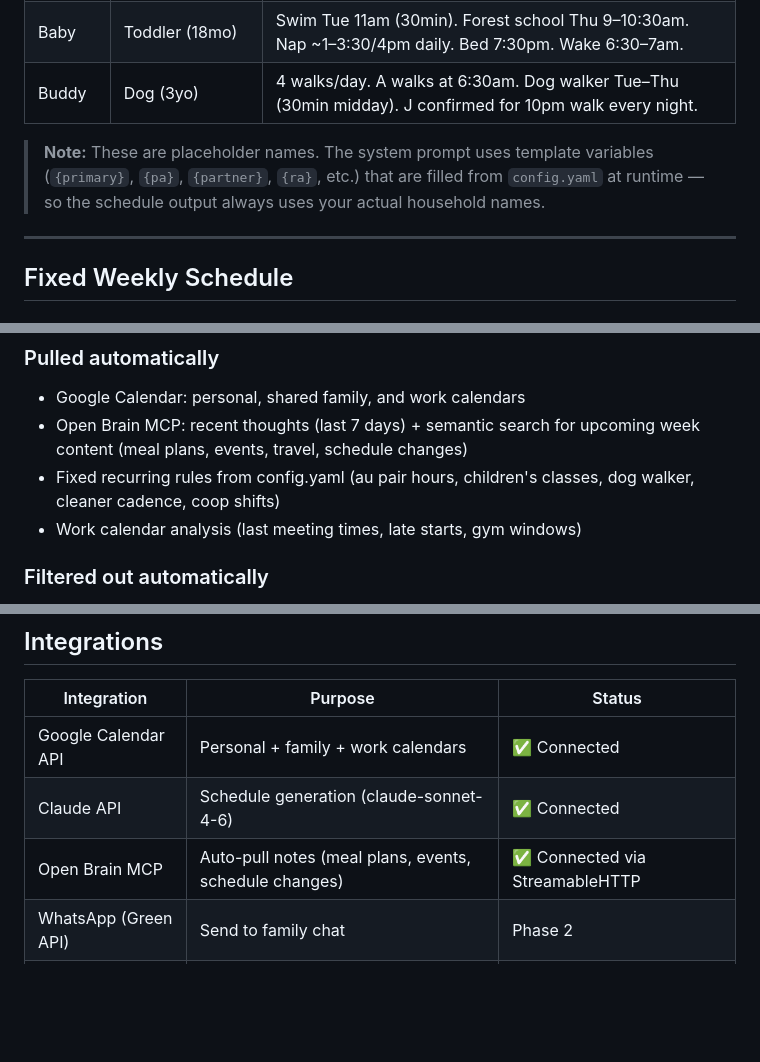
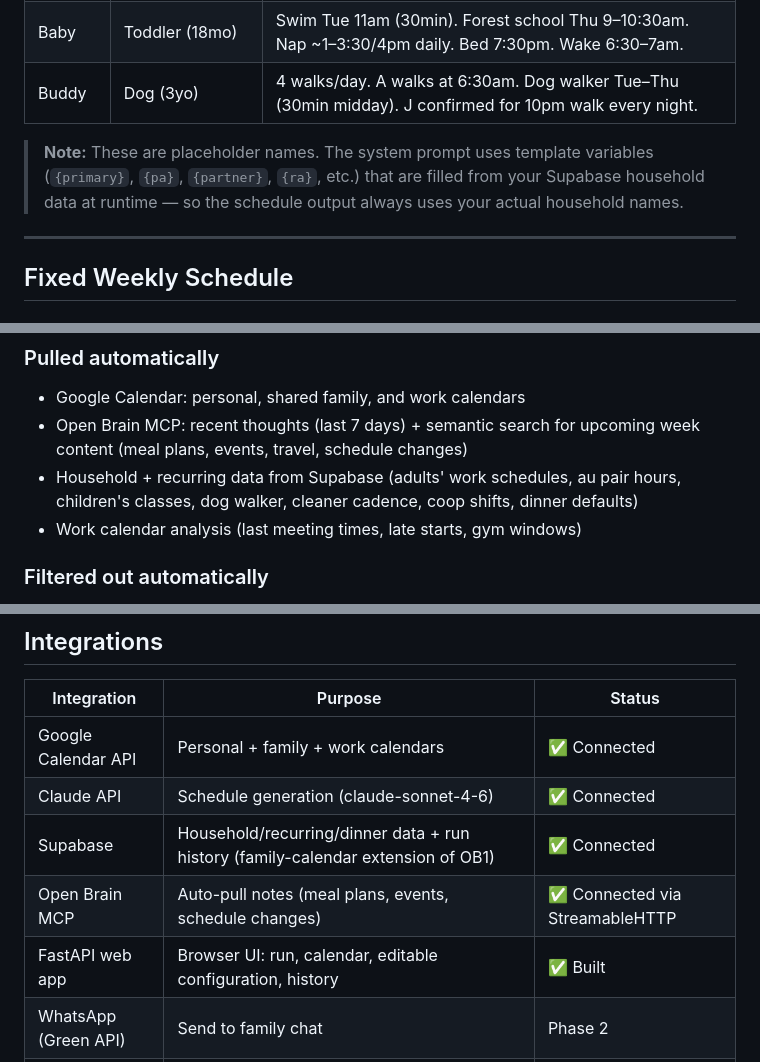
Before and after one commit to hannahgwilson/weekly_schedule, a Markdown page: spec-doc.md, 3 parts joined by grey strips. Rendered like a GitHub page; blank space fills up the shorter version.

```diff
--- a/spec-doc.md
+++ b/spec-doc.md
@@ -18,7 +54,7 @@ The tool is configured via `config.yaml`. The example configuration uses these p
 | Baby | Toddler (18mo) | Swim Tue 11am (30min). Forest school Thu 9–10:30am. Nap ~1–3:30/4pm daily. Bed 7:30pm. Wake 6:30–7am. |
 | Buddy | Dog (3yo) | 4 walks/day. A walks at 6:30am. Dog walker Tue–Thu (30min midday). J confirmed for 10pm walk every night. |
 
-> **Note:** These are placeholder names. The system prompt uses template variables (`{primary}`, `{pa}`, `{partner}`, `{ra}`, etc.) that are filled from `config.yaml` at runtime — so the schedule output always uses your actual household names.
+> **Note:** These are placeholder names. The system prompt uses template variables (`{primary}`, `{pa}`, `{partner}`, `{ra}`, etc.) that are filled from your Supabase household data at runtime — so the schedule output always uses your actual household names.
 
 ---
 
@@ -193,7 +231,7 @@ Compact text table with columns: day, S hours, dinner, notes. Most information-d
 ### Pulled automatically
 - Google Calendar: personal, shared family, and work calendars
 - Open Brain MCP: recent thoughts (last 7 days) + semantic search for upcoming week content (meal plans, events, travel, schedule changes)
-- Fixed recurring rules from config.yaml (au pair hours, children's classes, dog walker, cleaner cadence, coop shifts)
+- Household + recurring data from Supabase (adults' work schedules, au pair hours, children's classes, dog walker, cleaner cadence, coop shifts, dinner defaults)
 - Work calendar analysis (last meeting times, late starts, gym windows)
 
 ### Filtered out automatically
@@ -237,7 +276,9 @@ Compact text table with columns: day, S hours, dinner, notes. Most information-d
 |-------------|---------|--------|
 | Google Calendar API | Personal + family + work calendars | ✅ Connected |
 | Claude API | Schedule generation (claude-sonnet-4-6) | ✅ Connected |
+| Supabase | Household/recurring/dinner data + run history (family-calendar extension of OB1) | ✅ Connected |
 | Open Brain MCP | Auto-pull notes (meal plans, events, schedule changes) | ✅ Connected via StreamableHTTP |
+| FastAPI web app | Browser UI: run, calendar, editable configuration, history | ✅ Built |
 | WhatsApp (Green API) | Send to family chat | Phase 2 |
 | macOS launchd | Sunday 1pm trigger | ✅ Configured |
 | GitHub Actions | Phase 2 cron replacement | Phase 2 |
```
Also changed, not shown: other parts of spec-doc.md (+53 -7 lines).
